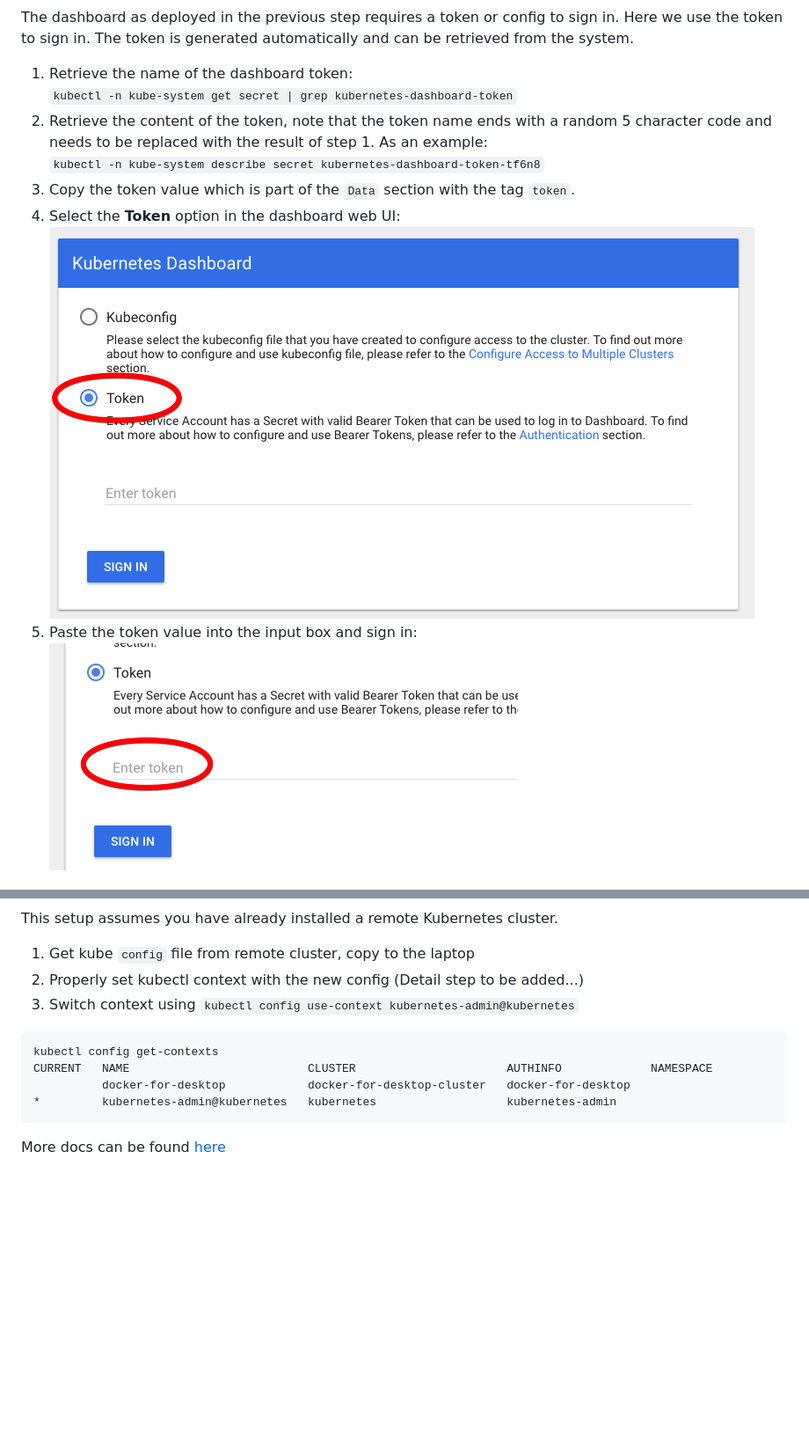
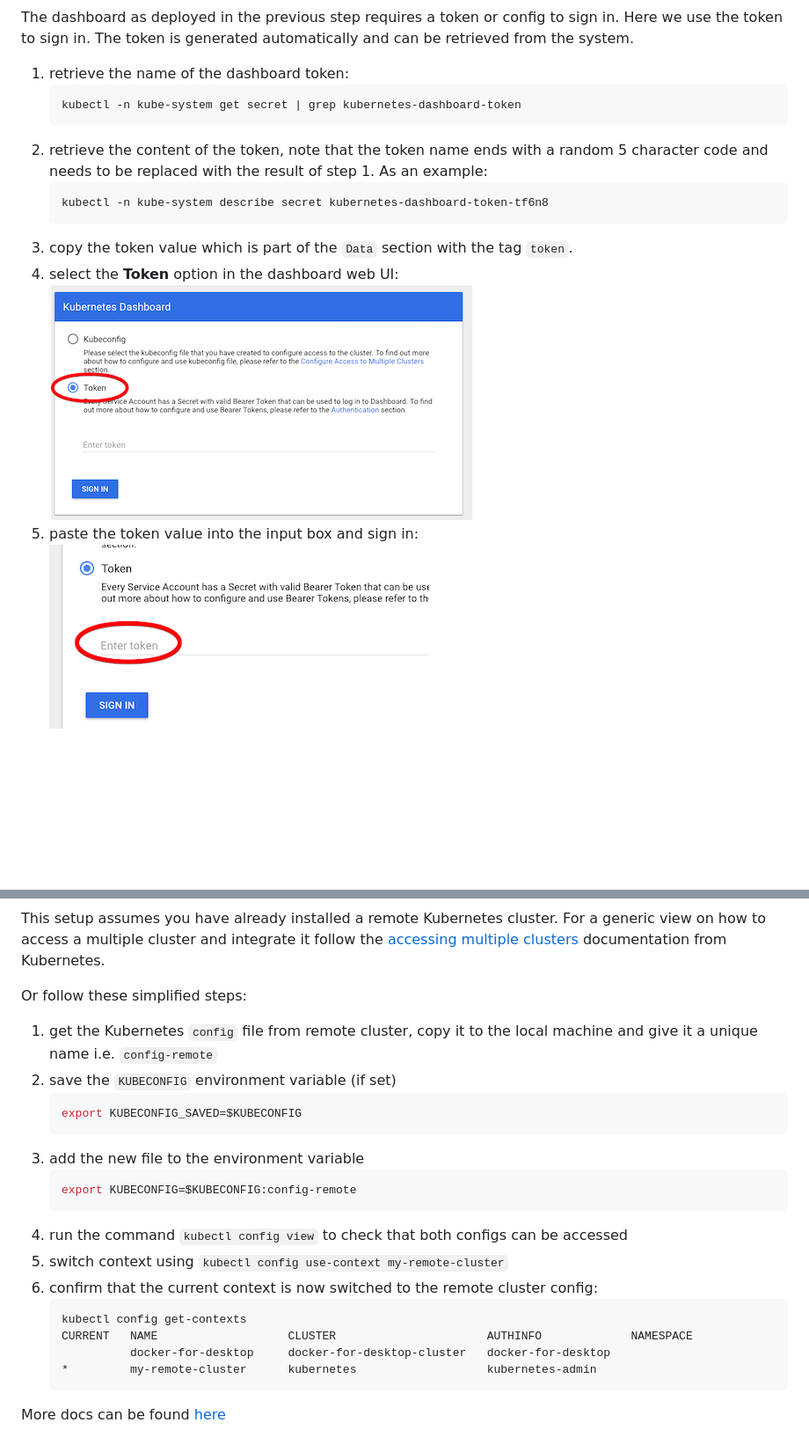
Before and after one commit to apache/yunikorn-core, a Markdown page: docs/setup/env-setup.md, 2 parts joined by grey strips. Shown at 88% size. GitHub-like rendering; pictures changed too: docs/images/dashboard_secret.png, docs/images/dashboard_token_select.png; blank space fills up the shorter version.

````diff
--- a/docs/setup/env-setup.md
+++ b/docs/setup/env-setup.md
@@ -32,13 +36,17 @@ After setting up the local kubernetes you need to deploy the dashboard using the
 
 The dashboard as deployed in the previous step requires a token or config to sign in. Here we use the token to sign in. The token is generated automatically and can be retrieved from the system.
 
-1. Retrieve the name of the dashboard token:
-`kubectl -n kube-system get secret | grep kubernetes-dashboard-token`
-2. Retrieve the content of the token, note that the token name ends with a random 5 character code and needs to be replaced with the result of step 1. As an example:
-`kubectl -n kube-system describe secret kubernetes-dashboard-token-tf6n8`
-3. Copy the token value which is part of the `Data` section with the tag `token`.
-4. Select the **Token** option in the dashboard web UI:
-![Token Access in dashboard](../images/dashboard_token_select.png)
-5. Paste the token value into the input box and sign in:
-![Token Access in dashboard](../images/dashboard_secret.png)
+1. retrieve the name of the dashboard token:
+    ```shell script
+    kubectl -n kube-system get secret | grep kubernetes-dashboard-token
+    ```
+2. retrieve the content of the token, note that the token name ends with a random 5 character code and needs to be replaced with the result of step 1. As an example:
+    ```shell script
+    kubectl -n kube-system describe secret kubernetes-dashboard-token-tf6n8
+    ```
+3. copy the token value which is part of the `Data` section with the tag `token`.
+4. select the **Token** option in the dashboard web UI:<br>
+    ![Token Access in dashboard](../images/dashboard_token_select.png)
+5. paste the token value into the input box and sign in:<br>
+    ![Token Access in dashboard](../images/dashboard_secret.png)
 
@@ -46,15 +91,25 @@ The dashboard as deployed in the previous step requires a token or config to sig
 
 This setup assumes you have already installed a remote Kubernetes cluster.
+For a generic view on how to access a multiple cluster and integrate it follow the [accessing multiple clusters](https://kubernetes.io/docs/tasks/access-application-cluster/configure-access-multiple-clusters/) documentation from Kubernetes.
 
-1. Get kube `config` file from remote cluster, copy to the laptop
-2. Properly set kubectl context with the new config (Detail step to be added...)
-3. Switch context using `kubectl config use-context kubernetes-admin@kubernetes`
+Or follow these simplified steps:
+1. get the Kubernetes `config` file from remote cluster, copy it to the local machine and give it a unique name i.e. `config-remote`
+1. save the `KUBECONFIG` environment variable (if set)
+    ```shell script
+    export KUBECONFIG_SAVED=$KUBECONFIG
+    ```
+1. add the new file to the environment variable
+    ```shell script
+    export KUBECONFIG=$KUBECONFIG:config-remote
+    ```
+1. run the command `kubectl config view` to check that both configs can be accessed
+1. switch context using `kubectl config use-context my-remote-cluster`
+1. confirm that the current context is now switched to the remote cluster config:
+    ```text
+    kubectl config get-contexts
+    CURRENT   NAME                   CLUSTER                      AUTHINFO             NAMESPACE
+              docker-for-desktop     docker-for-desktop-cluster   docker-for-desktop
+    *         my-remote-cluster      kubernetes                   kubernetes-admin
+    ```
 
-```
-kubectl config get-contexts
-CURRENT   NAME                          CLUSTER                      AUTHINFO             NAMESPACE
-          docker-for-desktop            docker-for-desktop-cluster   docker-for-desktop
-*         kubernetes-admin@kubernetes   kubernetes                   kubernetes-admin
-```
-
-More docs can be found [here](https://kubernetes.io/docs/tasks/access-application-cluster/configure-access-multiple-clusters/)
+More docs can be found [here](https://kubernetes.io/docs/concepts/configuration/organize-cluster-access-kubeconfig/)
````
Also changed, not shown: other parts of docs/setup/env-setup.md (+55 -14 lines), docs/images/docker-dektop-minikube.png (added), docs/images/docker-desktop.png.
